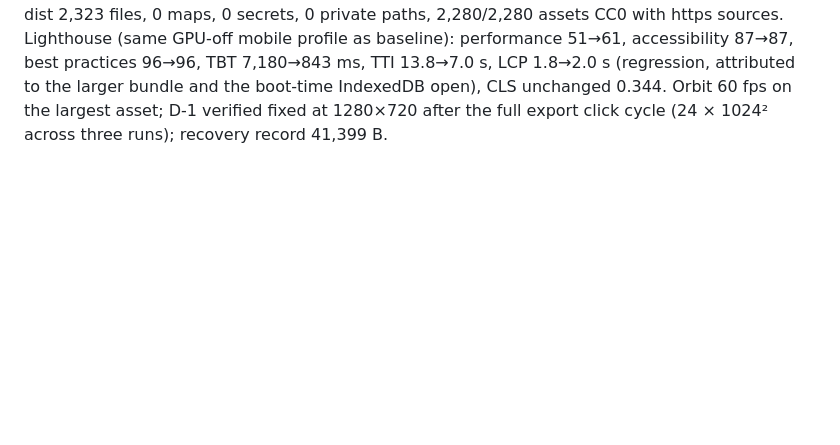
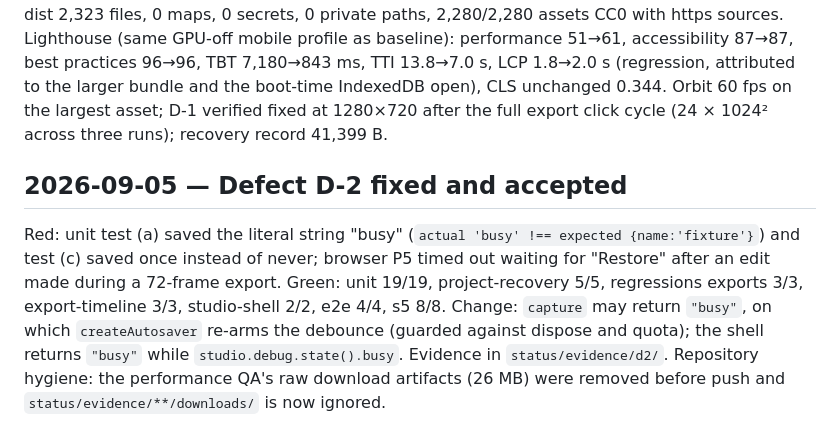
Before and after one commit to muhammadakramarup-spec/studio-web, a Markdown page: status/warden-log.md, the part around the change. GitHub-like rendering; blank space fills up the shorter version.

Commit message:
docs(status): record the D-2 fix
Co-Authored-By: Claude Fable 5.1 <noreply@anthropic.com>

```diff
--- a/status/warden-log.md
+++ b/status/warden-log.md
@@ -189,3 +189,14 @@ accessibility 87→87, best practices 96→96, TBT 7,180→843 ms, TTI 13.8→7.
 (regression, attributed to the larger bundle and the boot-time IndexedDB open), CLS unchanged
 0.344. Orbit 60 fps on the largest asset; D-1 verified fixed at 1280×720 after the full export
 click cycle (24 × 1024² across three runs); recovery record 41,399 B.
+
+## 2026-09-05 — Defect D-2 fixed and accepted
+
+Red: unit test (a) saved the literal string "busy" (`actual 'busy' !== expected {name:'fixture'}`)
+and test (c) saved once instead of never; browser P5 timed out waiting for "Restore" after an
+edit made during a 72-frame export. Green: unit 19/19, project-recovery 5/5, regressions
+exports 3/3, export-timeline 3/3, studio-shell 2/2, e2e 4/4, s5 8/8. Change: `capture` may
+return `"busy"`, on which `createAutosaver` re-arms the debounce (guarded against dispose and
+quota); the shell returns `"busy"` while `studio.debug.state().busy`. Evidence in
+`status/evidence/d2/`. Repository hygiene: the performance QA's raw download artifacts (26 MB)
+were removed before push and `status/evidence/**/downloads/` is now ignored.
```
